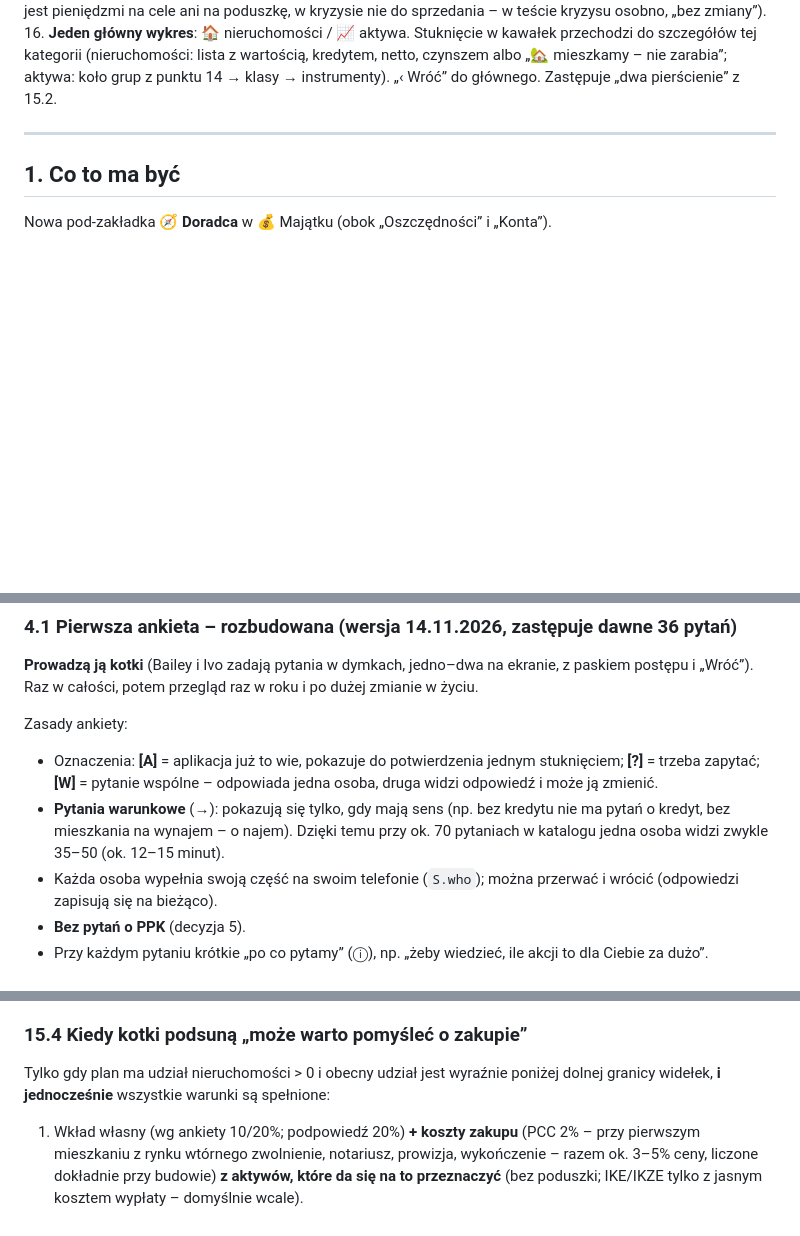
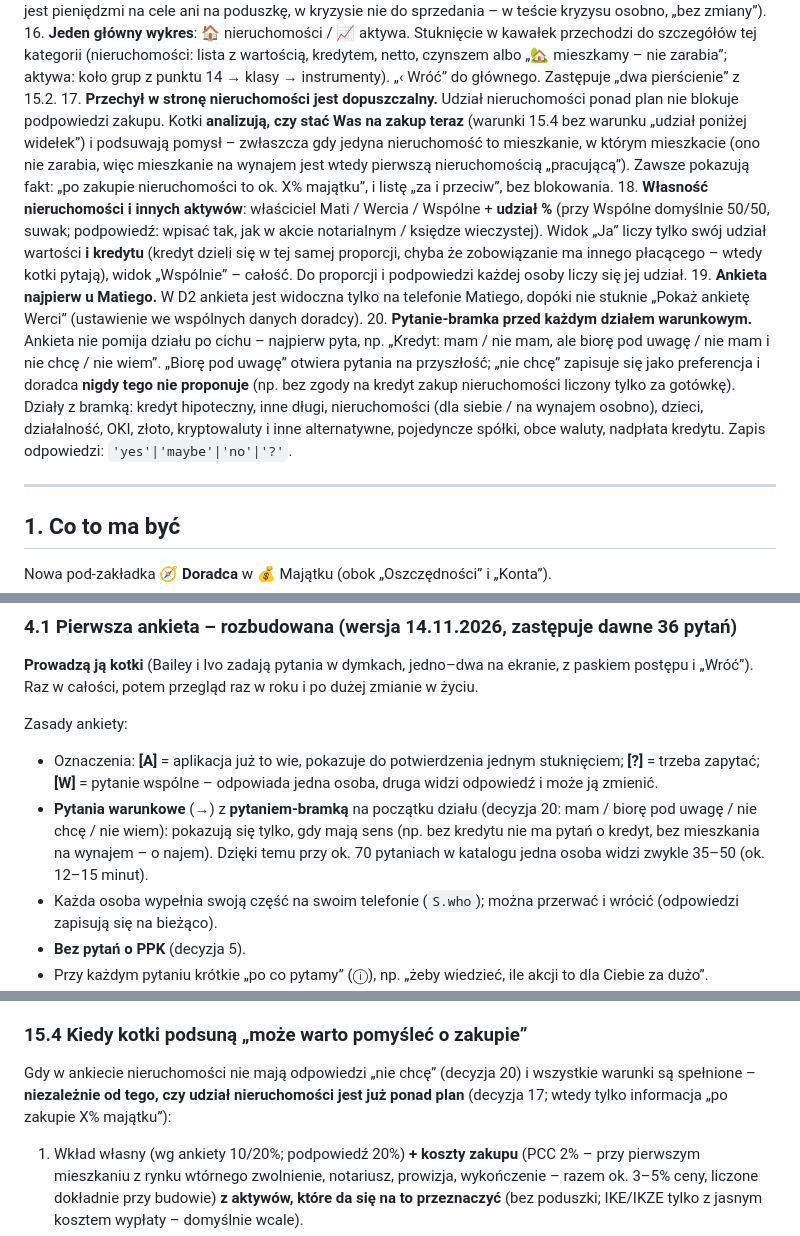
Before and after one commit to Matisak2/budzetpanstwaciemcia, a Markdown page: DORADCA-plan.md, 3 parts joined by grey strips. Rendered like a GitHub page; blank space fills up the shorter version.

Commit message:
🧭 Doradca (plan): decyzje 17–20 – przechył w stronę nieruchomości dozwolony (sugestia zakupu, gdy stać), udział % właścicieli, ankieta najpierw u Matiego, pytania-bramki przed działami; aplikacja bez zmian
Co-Authored-By: Claude Opus 5.5 <noreply@anthropic.com>
Claude-Session: https://claude.ai/code/session_01UEjFzdadMExKRjLEVV8sV7

```diff
--- a/DORADCA-plan.md
+++ b/DORADCA-plan.md
@@ -24,6 +24,10 @@ Podstawa: wymagania Matiego z rozmowy 13–14.11.2026 oraz pełna lektura ok. 90
 14. **Ankieta rozbudowana** na podstawie lektury bloga (punkt 4.1, ok. 64 pytania z pytaniami warunkowymi). Czy własne mieszkanie liczyć do proporcji – pytanie 31 w ankiecie (podpowiedź: nie).
 15. **Własne mieszkanie liczy się do wartości i do proporcji majątku** (odpowiedź na pytanie 31 – domyślnie „tak”), ale doradca zawsze pamięta, że **nie zarabia** (brak czynszu, rentowność 0, nie jest pieniędzmi na cele ani na poduszkę, w kryzysie nie do sprzedania – w teście kryzysu osobno, „bez zmiany”).
 16. **Jeden główny wykres**: 🏠 nieruchomości / 📈 aktywa. Stuknięcie w kawałek przechodzi do szczegółów tej kategorii (nieruchomości: lista z wartością, kredytem, netto, czynszem albo „🏡 mieszkamy – nie zarabia”; aktywa: koło grup z punktu 14 → klasy → instrumenty). „‹ Wróć” do głównego. Zastępuje „dwa pierścienie” z 15.2.
+17. **Przechył w stronę nieruchomości jest dopuszczalny.** Udział nieruchomości ponad plan nie blokuje podpowiedzi zakupu. Kotki **analizują, czy stać Was na zakup teraz** (warunki 15.4 bez warunku „udział poniżej widełek”) i podsuwają pomysł – zwłaszcza gdy jedyna nieruchomość to mieszkanie, w którym mieszkacie (ono nie zarabia, więc mieszkanie na wynajem jest wtedy pierwszą nieruchomością „pracującą”). Zawsze pokazują fakt: „po zakupie nieruchomości to ok. X% majątku”, i listę „za i przeciw”, bez blokowania.
+18. **Własność nieruchomości i innych aktywów**: właściciel Mati / Wercia / Wspólne + **udział %** (przy Wspólne domyślnie 50/50, suwak; podpowiedź: wpisać tak, jak w akcie notarialnym / księdze wieczystej). Widok „Ja” liczy tylko swój udział wartości **i kredytu** (kredyt dzieli się w tej samej proporcji, chyba że zobowiązanie ma innego płacącego – wtedy kotki pytają), widok „Wspólnie” – całość. Do proporcji i podpowiedzi każdej osoby liczy się jej udział.
+19. **Ankieta najpierw u Matiego.** W D2 ankieta jest widoczna tylko na telefonie Matiego, dopóki nie stuknie „Pokaż ankietę Werci” (ustawienie we wspólnych danych doradcy).
+20. **Pytanie-bramka przed każdym działem warunkowym.** Ankieta nie pomija działu po cichu – najpierw pyta, np. „Kredyt: mam / nie mam, ale biorę pod uwagę / nie mam i nie chcę / nie wiem”. „Biorę pod uwagę” otwiera pytania na przyszłość; „nie chcę” zapisuje się jako preferencja i doradca **nigdy tego nie proponuje** (np. bez zgody na kredyt zakup nieruchomości liczony tylko za gotówkę). Działy z bramką: kredyt hipoteczny, inne długi, nieruchomości (dla siebie / na wynajem osobno), dzieci, działalność, OKI, złoto, kryptowaluty i inne alternatywne, pojedyncze spółki, obce waluty, nadpłata kredytu. Zapis odpowiedzi: `'yes'|'maybe'|'no'|'?'`.
 
 ---
 
@@ -89,7 +93,7 @@ Wygląd: pastelowo, kafelki jak w reszcie aplikacji; kotki komentują krótko (
 
 Zasady ankiety:
 - Oznaczenia: **[A]** = aplikacja już to wie, pokazuje do potwierdzenia jednym stuknięciem; **[?]** = trzeba zapytać; **[W]** = pytanie wspólne – odpowiada jedna osoba, druga widzi odpowiedź i może ją zmienić.
-- **Pytania warunkowe** (→): pokazują się tylko, gdy mają sens (np. bez kredytu nie ma pytań o kredyt, bez mieszkania na wynajem – o najem). Dzięki temu przy ok. 70 pytaniach w katalogu jedna osoba widzi zwykle 35–50 (ok. 12–15 minut).
+- **Pytania warunkowe** (→) z **pytaniem-bramką** na początku działu (decyzja 20: mam / biorę pod uwagę / nie chcę / nie wiem): pokazują się tylko, gdy mają sens (np. bez kredytu nie ma pytań o kredyt, bez mieszkania na wynajem – o najem). Dzięki temu przy ok. 70 pytaniach w katalogu jedna osoba widzi zwykle 35–50 (ok. 12–15 minut).
 - Każda osoba wypełnia swoją część na swoim telefonie (`S.who`); można przerwać i wrócić (odpowiedzi zapisują się na bieżąco).
 - **Bez pytań o PPK** (decyzja 5).
 - Przy każdym pytaniu krótkie „po co pytamy” (ⓘ), np. „żeby wiedzieć, ile akcji to dla Ciebie za dużo”. Odpowiedzi w złotych liczone z Waszego majątku, nie same procenty.
@@ -424,7 +428,7 @@ Zapis: `assetM` (punkt 14) z polami `real:{use:'my'|'rent'|'empty'|'other',rent?
 - Rebalancing między nieruchomościami a częścią rynkową **tylko nowymi pieniędzmi** (np. nadwyżki z najmu do części rynkowej, gdy nieruchomości są ponad plan). Doradca **nigdy nie proponuje sprzedaży mieszkania** dla wyrównania proporcji.
 
 ### 15.4 Kiedy kotki podsuną „może warto pomyśleć o zakupie”
-Tylko gdy plan ma udział nieruchomości > 0 i obecny udział jest wyraźnie poniżej dolnej granicy widełek, **i jednocześnie** wszystkie warunki są spełnione:
+Gdy w ankiecie nieruchomości nie mają odpowiedzi „nie chcę” (decyzja 20) i wszystkie warunki są spełnione – **niezależnie od tego, czy udział nieruchomości jest już ponad plan** (decyzja 17; wtedy tylko informacja „po zakupie X% majątku”):
 1. Wkład własny (wg ankiety 10/20%; podpowiedź 20%) **+ koszty zakupu** (PCC 2% – przy pierwszym mieszkaniu z rynku wtórnego zwolnienie, notariusz, prowizja, wykończenie – razem ok. 3–5% ceny, liczone dokładnie przy budowie) **z aktywów, które da się na to przeznaczyć** (bez poduszki; IKE/IKZE tylko z jasnym kosztem wypłaty – domyślnie wcale).
 2. **Poduszka zostaje nietknięta** i jest liczona już z nową ratą (6 miesięcy wydatków z ratą).
 3. **Rata ≤ 30% dochodów netto** (z pasków i Budżetu), kredyt ≤ 20 lat (zasada 30/20/20), sprawdzona też z buforem banku **+2,5 punktu** stopy; przy wynajmie dodatkowo: czynsz z 10 miesięcy pokrywa ratę i koszty albo nadwyżka budżetu pokrywa różnicę.
```
Also changed, not shown: DORADCA-START.md (+1 -1 lines).
